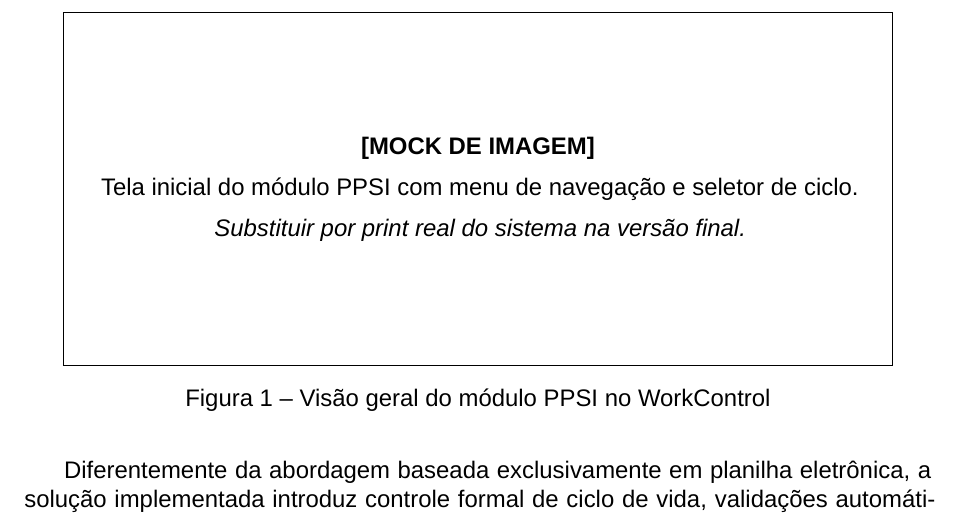
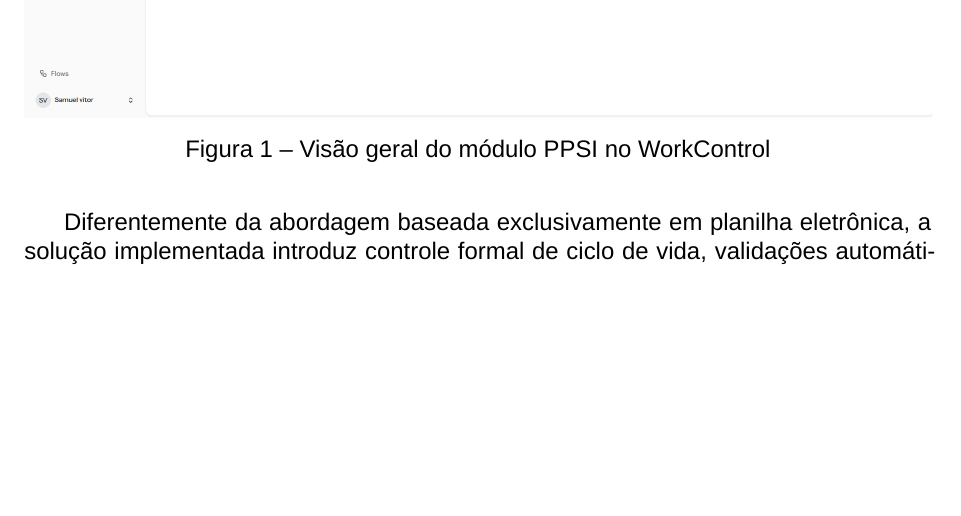
Before and after one commit to SamuelvLopes/tcc, a LaTeX document (main.tex): part of page 6 of 11, cut at the place of the change, the shorter picture padded with empty space. Compiled offline with XeLaTeX; a missing font is replaced by an installed copy or a similar font.

Commit message:
feat: add image for module overview in main document

```diff
--- a/main.tex
+++ b/main.tex
@@ -150,7 +150,12 @@ O fluxo funcional ocorre em sete etapas principais:
     \item Geração e acompanhamento dos planos de ação.
 \end{enumerate}
 
-\mockfig{Tela inicial do módulo PPSI com menu de navegação e seletor de ciclo.}{Visão geral do módulo PPSI no WorkControl}{fig:mock-home-ppsi}
+\begin{figure}[htb]
+\centering
+\includegraphics[width=\textwidth]{imgs/Figura 1.png}
+\caption{Visão geral do módulo PPSI no WorkControl}
+\label{fig:mock-home-ppsi}
+\end{figure}
 
 O diagnóstico utiliza catálogo estruturado de domínios, controles, medidas e opções de resposta (com peso e sinalização de aplicabilidade no score). Esse desenho permite padronização da coleta e comparabilidade entre ciclos.
 
```
Also changed, not shown: imgs/Figura 1.png (added), main.tex (2 more changed lines).
